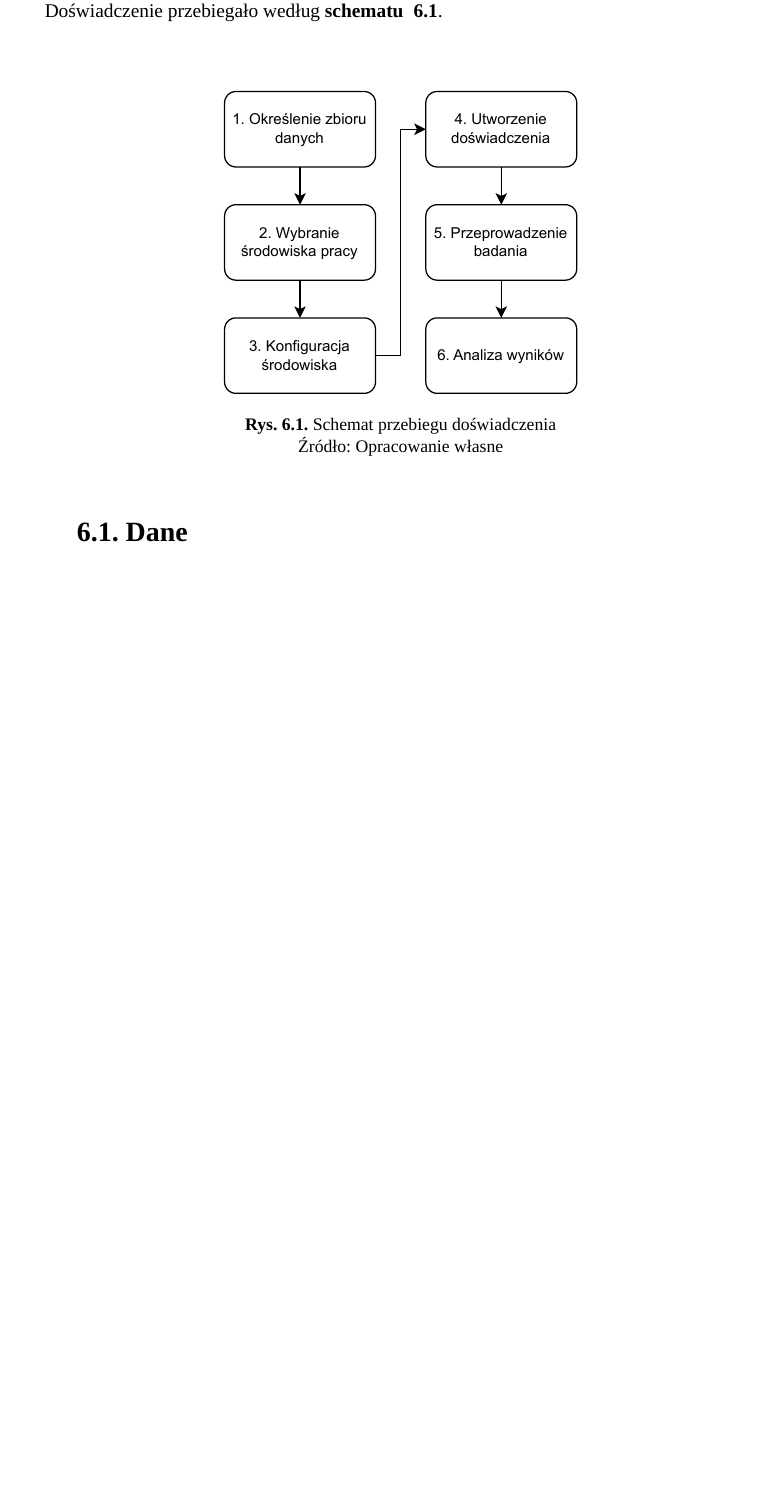
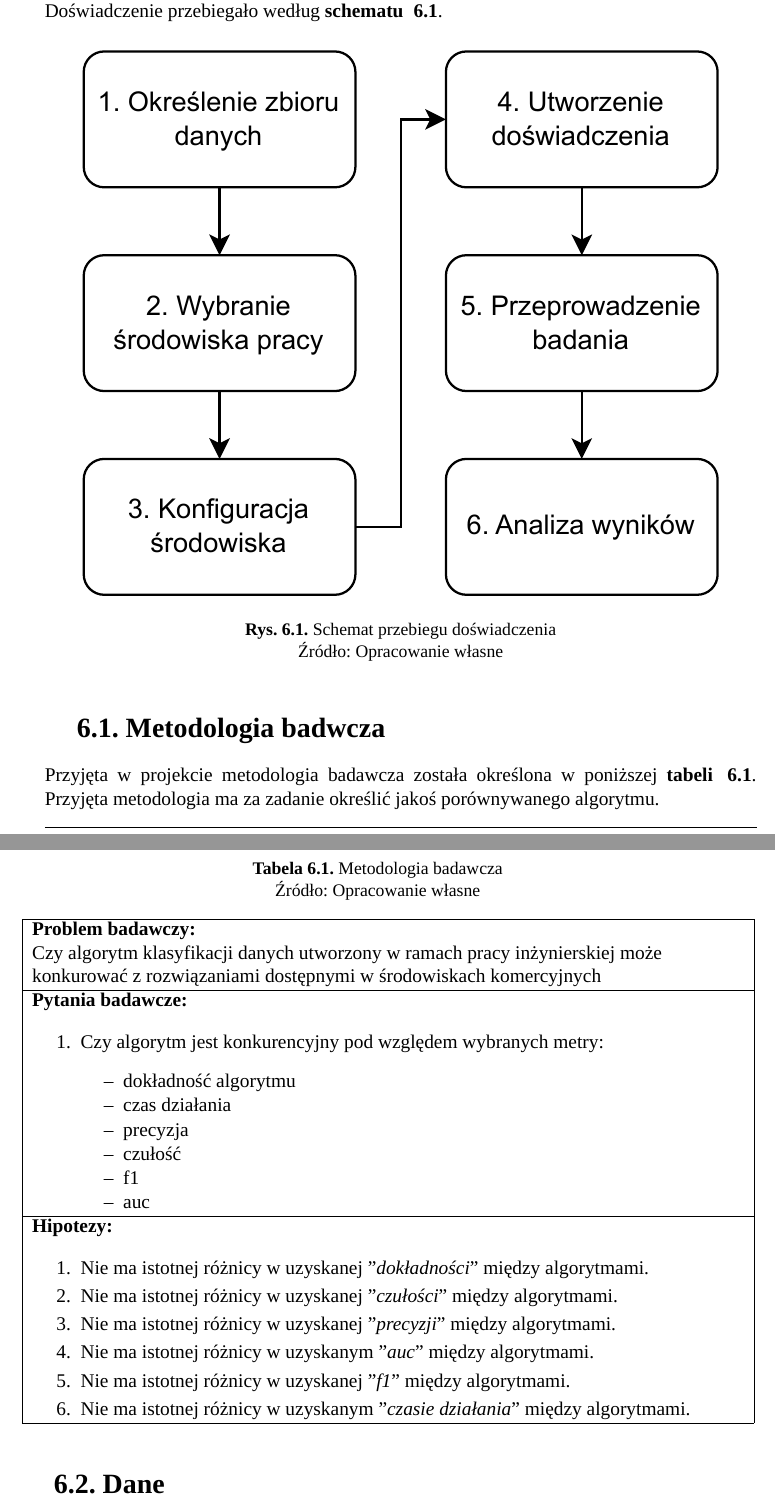
Before and after one commit to Suvres/mgr_pwr_2023, a LaTeX thesis (praca/main.tex, which reads praca/doswiadczenie-opis.tex, praca/pwrdpl.cls): part of page 27 of 40 before the commit and two parts of pages 27 and 28 of 46 after it, the two joined at a grey line, cut so that both start at the same text, the shorter picture padded with empty space. Compiled offline with XeLaTeX; a missing font is replaced by an installed copy or a similar font.

Commit message:
metodologia badawcza

```diff
--- a/praca/doswiadczenie-opis.tex
+++ b/praca/doswiadczenie-opis.tex
@@ -3,10 +3,47 @@ Przeprowadzone doświadczenie polega na porównaniu dostępnych w środowisku Mi
 
 \begin{figure}[H]
     \centering
-    \includegraphics[width=0.5\textwidth]{images/schemat_pracy}
+    \includegraphics[width=0.9\textwidth]{images/schemat_pracy}
     \captionsource{Schemat przebiegu doświadczenia}{Opracowanie własne}
     \label{fig:sch-prac}
 \end{figure}
+
+\section{Metodologia badwcza}
+Przyjęta w projekcie metodologia badawcza została określona w poniższej \refsource{tabeli}{tab:met-bad}. Przyjęta metodologia ma za zadanie określić jakoś porównywanego algorytmu.
+
+\begin{table}[H]
+    \centering
+    \captionsource{Metodologia badawcza}{Opracowanie własne}
+    \begin{tabular}{|L{\textwidth}|}
+        \hline
+        \textbf{Problem badawczy:} \\
+        Czy algorytm klasyfikacji danych utworzony w ramach pracy inżynierskiej może konkurować z rozwiązaniami dostępnymi w środowiskach komercyjnych \\ \hline
+
+        \textbf{Pytania badawcze:} \\
+        \begin{enumerate}
+            \item Czy algorytm jest konkurencyjny pod względem wybranych metry:
+            \begin{itemize}
+                \item dokładność algorytmu
+                \item czas działania
+                \item precyzja
+                \item czułość
+                \item f1
+                \item auc
+            \end{itemize}
+        \end{enumerate} \\ \hline
+
+        \textbf{Hipotezy:} \\
+        \begin{enumerate}
+            \item Nie ma istotnej różnicy w uzyskanej ''\textit{dokładności}'' między algorytmami.
+            \item Nie ma istotnej różnicy w uzyskanej ''\textit{czułości}'' między algorytmami.
+            \item Nie ma istotnej różnicy w uzyskanej ''\textit{precyzji}'' między algorytmami.
+            \item Nie ma istotnej różnicy w uzyskanym ''\textit{auc}'' między algorytmami.
+            \item Nie ma istotnej różnicy w uzyskanej ''\textit{f1}'' między algorytmami.
+            \item Nie ma istotnej różnicy w uzyskanym ''\textit{czasie działania}'' między algorytmami.
+        \end{enumerate} \\ \hline
+    \end{tabular}
+    \label{tab:met-bad}
+\end{table}
 
 \section{Dane}
 Zbiór danych został przygotowany przez Kanadyjski Instytut Cyberbezpieczeństwa działający przy Uniwersytecie Nowy Brunszwik za pomocą narzędzia CICFlowMeter\cite{Ahlashkari2022}. Zbiór zawiera 79 cech ruchu sieciowego do których zaliczyć można: etykietę, czas trwania przesyłu, minimalną długość pakietu zwrotnego, maksymalną długość pakietu zwrotnego, port docelowy, długość pakietów. Zbiór pozwala na określenie czy ruch sieciowy jest życzliwy \trans{ang. BENING}, czy nieżyczliwy (różne możliwe formy ataku na sieć). Dodatkowo zbiór został podzielony na pięć dni roboczych: poniedziałek 3.07.2017 - piątek 7.07.2017. Dane z poniedziałku zawierają jedynie ruch życzliwy, zaś w pozostałe dni zostały zasymulowane ataki na sieć komputerową\cite{Blyszcz2022, unbkaggle}.
--- a/praca/pwrdpl.cls
+++ b/praca/pwrdpl.cls
@@ -84,8 +84,10 @@
 \RequirePackage{enumitem}
 \RequirePackage{colortbl}
 \RequirePackage{hhline}
+
 \newcolumntype{P}[1]{>{\centering\arraybackslash}p{#1}}
 \newcolumntype{M}[1]{>{\centering\arraybackslash}m{#1}}
+\newcolumntype{L}[1]{>{\raggedright\arraybackslash}m{#1}}
 
 \setlist[enumerate]{itemsep=-2pt}
 \setlist[itemize]{itemsep=-2pt}
```
Also changed, not shown: praca/bibliografia.bib (+8 -7 lines), praca/images/ap_pipe.pdf (added), praca/images/df_pipe.pdf (added), praca/images/dt_pipe.pdf (added), praca/images/nn_pipe.pdf (added), praca/images/svm_pipe.pdf (added), praca/doswiadczenie-opis.tex (55 more changed lines), 1 other file.
